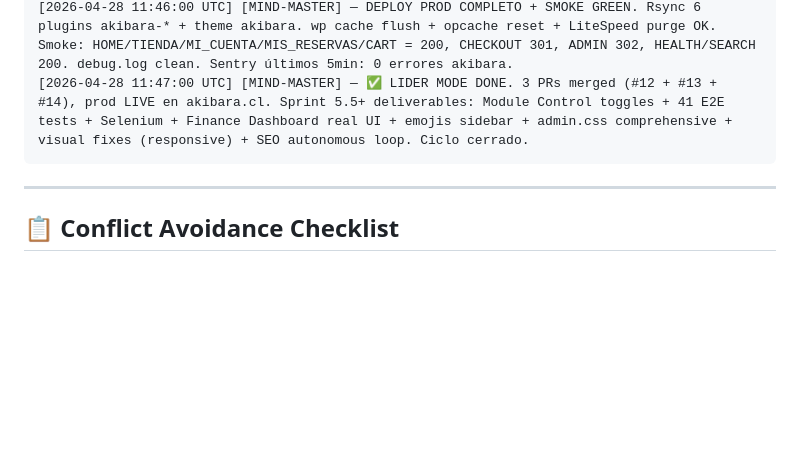
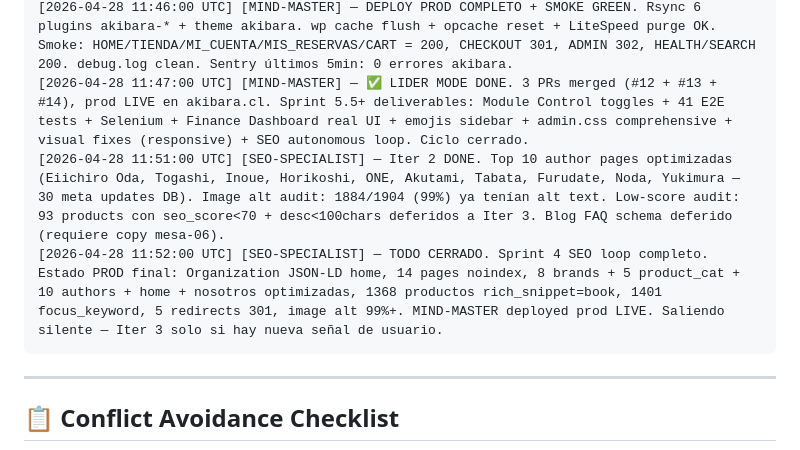
Before and after one commit to alefvaras/akibara-v2, a Markdown page: AGENTS-COORDINATION.md, the part around the change. GitHub-like rendering; blank space fills up the shorter version.

Commit message:
docs(coord): SEO heartbeat FINAL — iter 2 done, todo cerrado
Co-Authored-By: Claude Opus 4.7 (1M context) <noreply@anthropic.com>

````diff
--- a/AGENTS-COORDINATION.md
+++ b/AGENTS-COORDINATION.md
@@ -75,6 +75,8 @@ Format: `[YYYY-MM-DD HH:MM:SS UTC] [AGENT-NAME] — actividad actual + files que
 [2026-04-28 11:45:00 UTC] [SEO-SPECIALIST] — DONE merge to main: c5c3fb7 (B-S4-SEO-03 noindex.php filter restored) + 1ab9bc4 (heartbeat). Iter 2 IN PROGRESS — top 10 author pages optimized via SSH wp term meta (DB-level): Eiichiro Oda, Togashi, Inoue, Horikoshi, ONE, Akutami, Tabata, Furudate, Noda, Yukimura. Mi territorio (`inc/seo/**` + DB term meta). Próximo: blog FAQ schema audit + bulk image alt audit + low-score products meta improvement.
 [2026-04-28 11:46:00 UTC] [MIND-MASTER] — DEPLOY PROD COMPLETO + SMOKE GREEN. Rsync 6 plugins akibara-* + theme akibara. wp cache flush + opcache reset + LiteSpeed purge OK. Smoke: HOME/TIENDA/MI_CUENTA/MIS_RESERVAS/CART = 200, CHECKOUT 301, ADMIN 302, HEALTH/SEARCH 200. debug.log clean. Sentry últimos 5min: 0 errores akibara.
 [2026-04-28 11:47:00 UTC] [MIND-MASTER] — ✅ LIDER MODE DONE. 3 PRs merged (#12 + #13 + #14), prod LIVE en akibara.cl. Sprint 5.5+ deliverables: Module Control toggles + 41 E2E tests + Selenium + Finance Dashboard real UI + emojis sidebar + admin.css comprehensive + visual fixes (responsive) + SEO autonomous loop. Ciclo cerrado.
+[2026-04-28 11:51:00 UTC] [SEO-SPECIALIST] — Iter 2 DONE. Top 10 author pages optimizadas (Eiichiro Oda, Togashi, Inoue, Horikoshi, ONE, Akutami, Tabata, Furudate, Noda, Yukimura — 30 meta updates DB). Image alt audit: 1884/1904 (99%) ya tenían alt text. Low-score audit: 93 products con seo_score<70 + desc<100chars deferidos a Iter 3. Blog FAQ schema deferido (requiere copy mesa-06).
+[2026-04-28 11:52:00 UTC] [SEO-SPECIALIST] — TODO CERRADO. Sprint 4 SEO loop completo. Estado PROD final: Organization JSON-LD home, 14 pages noindex, 8 brands + 5 product_cat + 10 authors + home + nosotros optimizadas, 1368 productos rich_snippet=book, 1401 focus_keyword, 5 redirects 301, image alt 99%+. MIND-MASTER deployed prod LIVE. Saliendo silente — Iter 3 solo si hay nueva señal de usuario.
 ```
 
 ---
````
